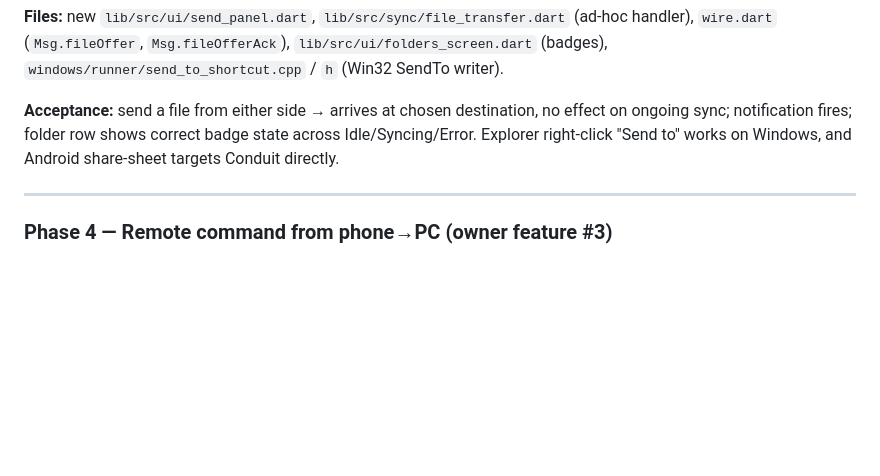
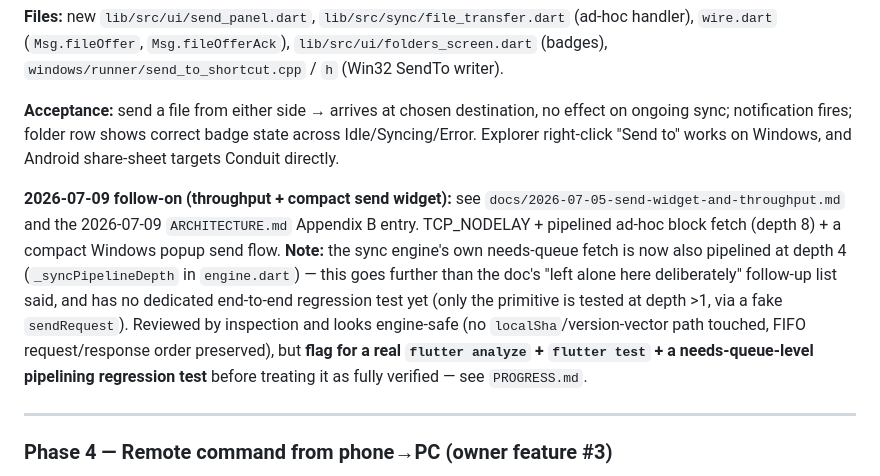
Before and after one commit to johnchk250/Conduit, a Markdown page: Roadmap.md, the part around the change. Drawn GitHub-style; blank space fills up the shorter version.

```diff
--- a/Roadmap.md
+++ b/Roadmap.md
@@ -311,6 +311,19 @@ no effect on ongoing sync; notification fires; folder row shows correct badge
 state across Idle/Syncing/Error. Explorer right-click "Send to" works on Windows,
 and Android share-sheet targets Conduit directly.
 
+**2026-07-09 follow-on (throughput + compact send widget):** see
+`docs/2026-07-05-send-widget-and-throughput.md` and the 2026-07-09
+`ARCHITECTURE.md` Appendix B entry. TCP_NODELAY + pipelined ad-hoc block fetch
+(depth 8) + a compact Windows popup send flow. **Note:** the sync engine's own
+needs-queue fetch is now also pipelined at depth 4 (`_syncPipelineDepth` in
+`engine.dart`) — this goes further than the doc's "left alone here
+deliberately" follow-up list said, and has no dedicated end-to-end regression
+test yet (only the primitive is tested at depth >1, via a fake `sendRequest`).
+Reviewed by inspection and looks engine-safe (no `localSha`/version-vector
+path touched, FIFO request/response order preserved), but **flag for a real
+`flutter analyze` + `flutter test` + a needs-queue-level pipelining regression
+test** before treating it as fully verified — see `PROGRESS.md`.
+
 ---
 
 ### Phase 4 — Remote command from phone→PC (owner feature #3)
```
Also changed, not shown: ARCHITECTURE.md (+1 -0 lines), PROGRESS.md (added, +103 -0 lines).
